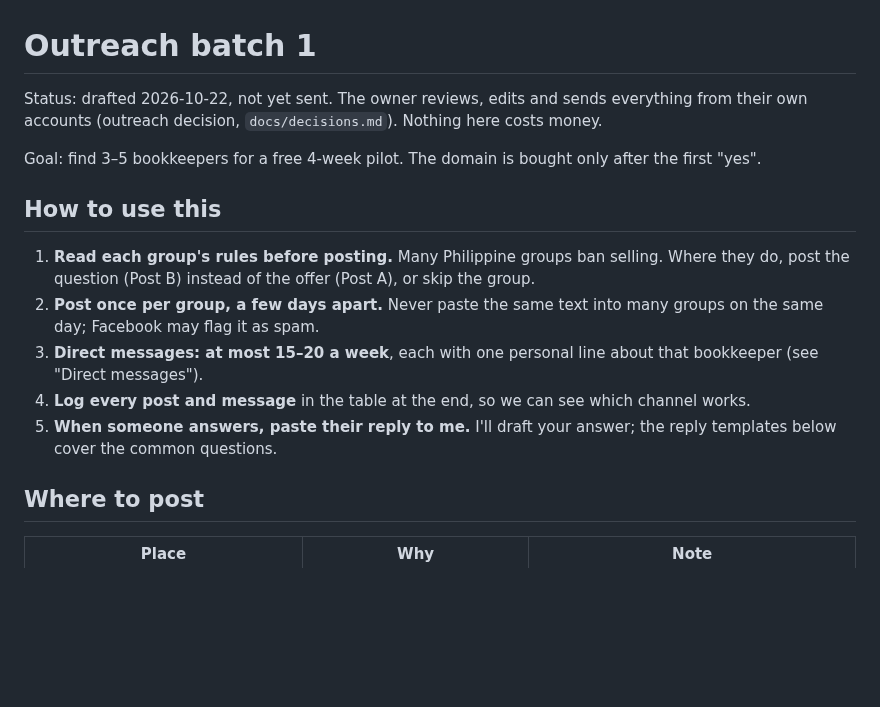
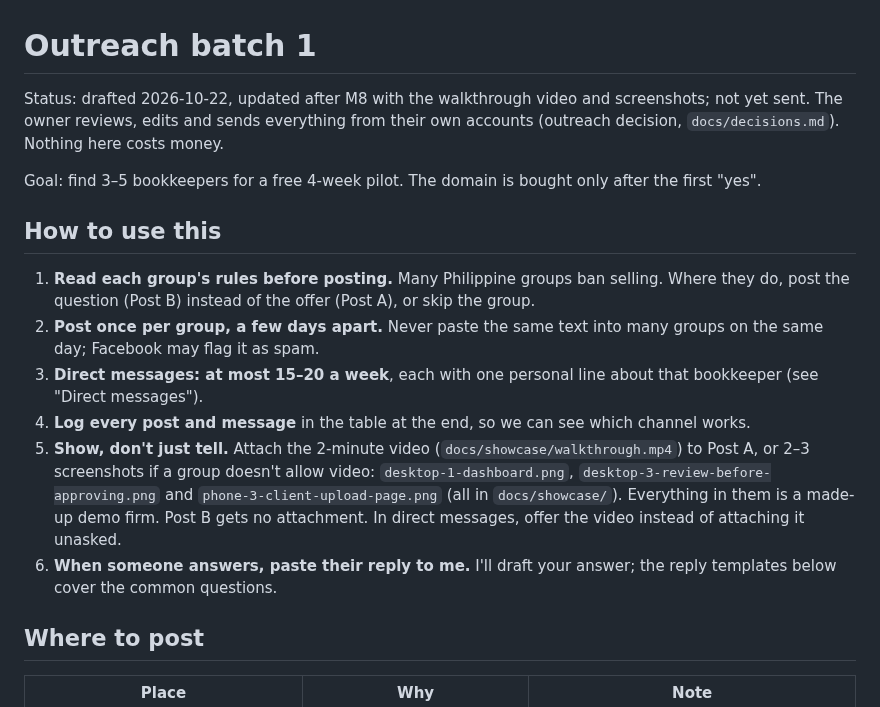
Before and after one commit to Enriquez-Johnmark/kompleto, a Markdown page: docs/outreach/batch-1.md, the part around one of its changes. Drawn GitHub-style; blank space fills up the shorter version.

```diff
--- a/docs/outreach/batch-1.md
+++ b/docs/outreach/batch-1.md
@@ -1,6 +1,6 @@
 # Outreach batch 1
 
-Status: drafted 2026-10-22, not yet sent. The owner reviews, edits and sends everything from their own accounts (outreach decision, `docs/decisions.md`). Nothing here costs money.
+Status: drafted 2026-10-22, updated after M8 with the walkthrough video and screenshots; not yet sent. The owner reviews, edits and sends everything from their own accounts (outreach decision, `docs/decisions.md`). Nothing here costs money.
 
 Goal: find 3–5 bookkeepers for a free 4-week pilot. The domain is bought only after the first "yes".
 
@@ -10,7 +10,8 @@ Goal: find 3–5 bookkeepers for a free 4-week pilot. The domain is bought only
 2. **Post once per group, a few days apart.** Never paste the same text into many groups on the same day; Facebook may flag it as spam.
 3. **Direct messages: at most 15–20 a week**, each with one personal line about that bookkeeper (see "Direct messages").
 4. **Log every post and message** in the table at the end, so we can see which channel works.
-5. **When someone answers, paste their reply to me.** I'll draft your answer; the reply templates below cover the common questions.
+5. **Show, don't just tell.** Attach the 2-minute video (`docs/showcase/walkthrough.mp4`) to Post A, or 2–3 screenshots if a group doesn't allow video: `desktop-1-dashboard.png`, `desktop-3-review-before-approving.png` and `phone-3-client-upload-page.png` (all in `docs/showcase/`). Everything in them is a made-up demo firm. Post B gets no attachment. In direct messages, offer the video instead of attaching it unasked.
+6. **When someone answers, paste their reply to me.** I'll draft your answer; the reply templates below cover the common questions.
 
 ## Where to post
 
```
Also changed, not shown: other parts of docs/outreach/batch-1.md (+14 -6 lines).
